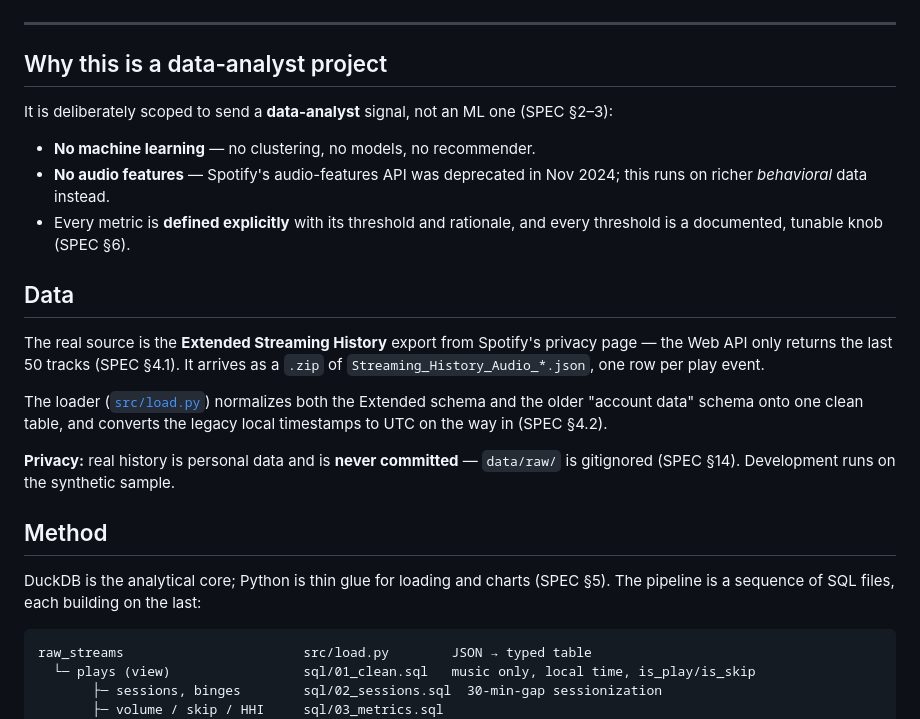
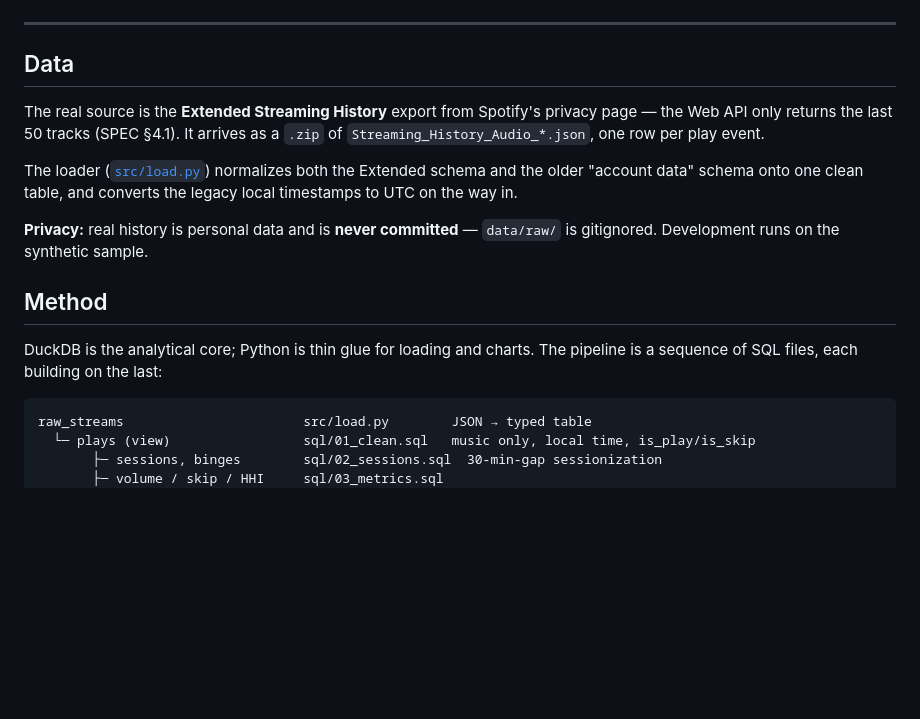
Before and after one commit to yougijain/spotify-listening-analysis, a Markdown page: README.md, the part around the change. Rendered like a GitHub page; blank space fills up the shorter version.

Commit message:
Remove project scope explanation from README
Removed the section explaining the project's focus on data analysis without machine learning and audio features.

````diff
--- a/README.md
+++ b/README.md
@@ -31,17 +31,6 @@ definitions, not a model. See [`SPEC.md`](SPEC.md) for the full build spec and
 
 ---
 
-## Why this is a data-analyst project
-
-It is deliberately scoped to send a **data-analyst** signal, not an ML one
-(SPEC §2–3):
-
-- **No machine learning** — no clustering, no models, no recommender.
-- **No audio features** — Spotify's audio-features API was deprecated in Nov
-  2024; this runs on richer *behavioral* data instead.
-- Every metric is **defined explicitly** with its threshold and rationale, and
-  every threshold is a documented, tunable knob (SPEC §6).
-
 ## Data
 
 The real source is the **Extended Streaming History** export from Spotify's
@@ -50,15 +39,14 @@ arrives as a `.zip` of `Streaming_History_Audio_*.json`, one row per play event.
 
 The loader ([`src/load.py`](src/load.py)) normalizes both the Extended schema and
 the older "account data" schema onto one clean table, and converts the legacy
-local timestamps to UTC on the way in (SPEC §4.2).
+local timestamps to UTC on the way in.
 
 **Privacy:** real history is personal data and is **never committed** —
-`data/raw/` is gitignored (SPEC §14). Development runs on the synthetic sample.
+`data/raw/` is gitignored. Development runs on the synthetic sample.
 
 ## Method
 
-DuckDB is the analytical core; Python is thin glue for loading and charts
-(SPEC §5). The pipeline is a sequence of SQL files, each building on the last:
+DuckDB is the analytical core; Python is thin glue for loading and charts. The pipeline is a sequence of SQL files, each building on the last:
 
 ```
 raw_streams                       src/load.py        JSON → typed table
````
